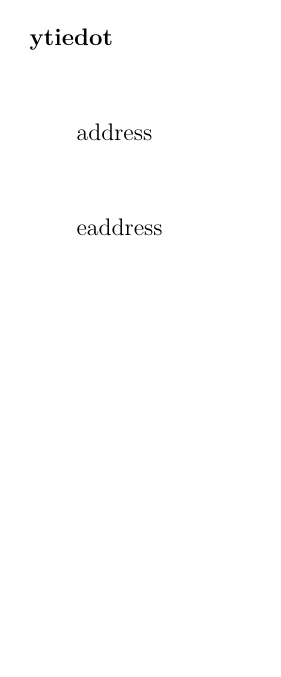
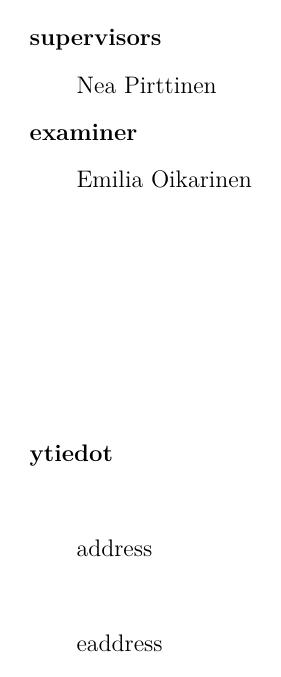
Before and after one commit to tikibeni/kandi, a LaTeX thesis (HY-CS-main.tex, which reads HYthesisML.cls): page 2 of 18. Compiled offline with pdfLaTeX.

Commit message:
Superviisori ja examineeri määritelty hianosti

```diff
--- a/HY-CS-main.tex
+++ b/HY-CS-main.tex
@@ -86,7 +86,8 @@
 
 % Set supervisors, use the titles according to the thesis language
 % in English Prof. or Dr., or in Finnish toht. or tri or FT, TkT, Ph.D. or in Swedish...
-\supervisors{FM Nea Pirttinen}
+\supervisors{Nea Pirttinen}
+\examiners{Emilia Oikarinen}
 
 \keywords{ketterä, ohjelmistokehitys, kehitysryhmä, hallinta, haasteet}
 \additionalinformation{\translate{\track}}
--- a/HYthesisML.cls
+++ b/HYthesisML.cls
@@ -588,26 +580,26 @@
 \setcounter{page}{-998}
 \label{in}
 \thispagestyle{empty}
-% \if@censored
-%  {
-%     \par
-%     {\bf\supervisorslabel}\par
-% %TM: parindent only indents the first line -> use \leftskip within {}
-% %    {\addtolength{\parindent}{2em}
-%     {\leftskip=2em
-%      \@supervisors
-%   %  \addtolength{\parindent}{-2em}}
-%      \par
-%     }
+\if@censored
+ {
+     \par
+     {\bf\supervisorslabel}\par
+ %TM: parindent only indents the first line -> use \leftskip within {}
+ %    {\addtolength{\parindent}{2em}
+     {\leftskip=2em
+      \@supervisors
+   %  \addtolength{\parindent}{-2em}}
+      \par
+     }
 
-%     \par
-%     {\bf\examinerlabel}\par
-%     {\leftskip=2em
-%      \@examiners
-%      \par
-%     }
-% }
-% \fi
+     \par
+     {\bf\examinerlabel}\par
+     {\leftskip=2em
+      \@examiners
+      \par
+     }
+}
+\fi
 
 \vspace{4.0cm}
     \par
```
Also changed, not shown: HYthesisML.cls (8 more changed lines).
